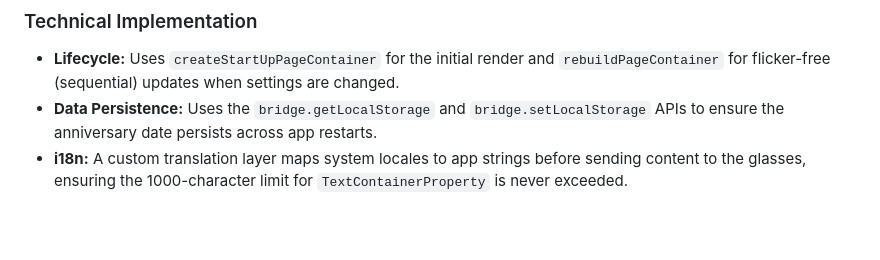
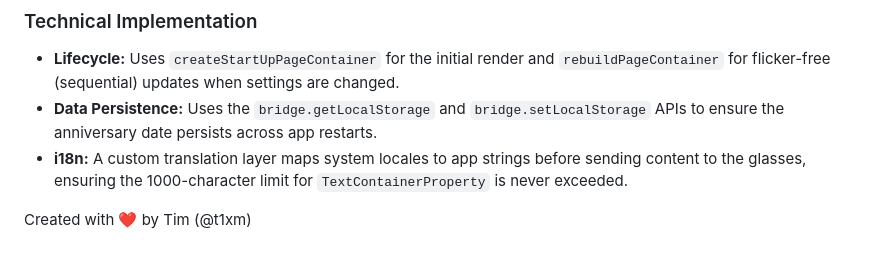
Before and after one commit to t1xm/even-g2-journey, a Markdown page: README.md, the part around the change. GitHub-like rendering; blank space fills up the shorter version.

Commit message:
Add closing statement to README
Added a closing statement to the README file.

```diff
--- a/README.md
+++ b/README.md
@@ -60,3 +60,5 @@ The UI leverages the absolute maximum of **4 containers** per page, which is the
 - **Lifecycle:** Uses `createStartUpPageContainer` for the initial render and `rebuildPageContainer` for flicker-free (sequential) updates when settings are changed.
 - **Data Persistence:** Uses the `bridge.getLocalStorage` and `bridge.setLocalStorage` APIs to ensure the anniversary date persists across app restarts.
 - **i18n:** A custom translation layer maps system locales to app strings before sending content to the glasses, ensuring the 1000-character limit for `TextContainerProperty` is never exceeded.
+
+Created with ❤️ by Tim (@t1xm)
```
